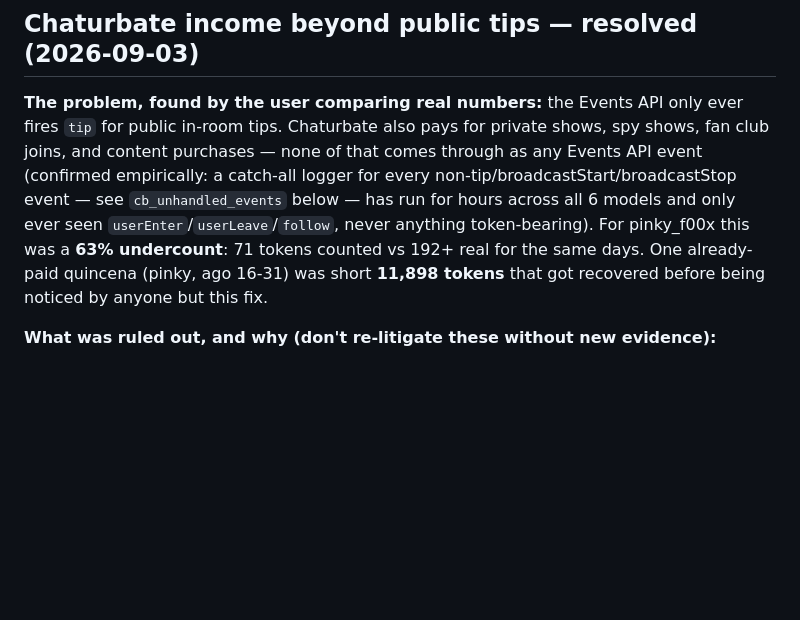
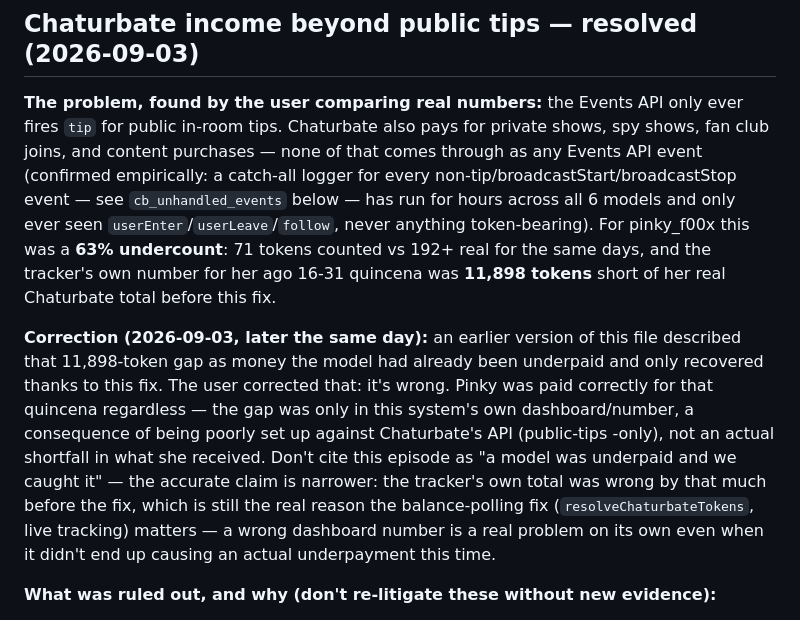
Before and after one commit to Eleme09/TKS, a Markdown page: CLAUDE.md, the part around the change. Drawn GitHub-style; blank space fills up the shorter version.

Commit message:
Corrige afirmacion sobre el gap de 11.898 tokens de pinky_f00x
El usuario aclaro que esas tokens si se pagaron: el problema era solo
que el dashboard interno estaba mal calculado contra la API de
Chaturbate, no que hubiera una modelo real underpaid. Se documenta la
correccion siguiendo el mismo patron ya usado en este archivo para
correcciones anteriores.

```diff
--- a/CLAUDE.md
+++ b/CLAUDE.md
@@ -453,9 +453,23 @@ catch-all logger for every non-tip/broadcastStart/broadcastStop event —
 see `cb_unhandled_events` below — has run for hours across all 6 models
 and only ever seen `userEnter`/`userLeave`/`follow`, never anything
 token-bearing). For pinky_f00x this was a **63% undercount**: 71 tokens
-counted vs 192+ real for the same days. One already-paid quincena
-(pinky, ago 16-31) was short **11,898 tokens** that got recovered before
-being noticed by anyone but this fix.
+counted vs 192+ real for the same days, and the tracker's own number for
+her ago 16-31 quincena was **11,898 tokens** short of her real Chaturbate
+total before this fix.
+
+**Correction (2026-09-03, later the same day):** an earlier version of
+this file described that 11,898-token gap as money the model had
+already been underpaid and only recovered thanks to this fix. The user
+corrected that: it's wrong. Pinky was paid correctly for that quincena
+regardless — the gap was only in this system's own dashboard/number, a
+consequence of being poorly set up against Chaturbate's API (public-tips
+-only), not an actual shortfall in what she received. Don't cite this
+episode as "a model was underpaid and we caught it" — the accurate
+claim is narrower: the tracker's own total was wrong by that much before
+the fix, which is still the real reason the balance-polling fix
+(`resolveChaturbateTokens`, live tracking) matters — a wrong dashboard
+number is a real problem on its own even when it didn't end up causing
+an actual underpayment this time.
 
 **What was ruled out, and why (don't re-litigate these without new
 evidence):**
```
